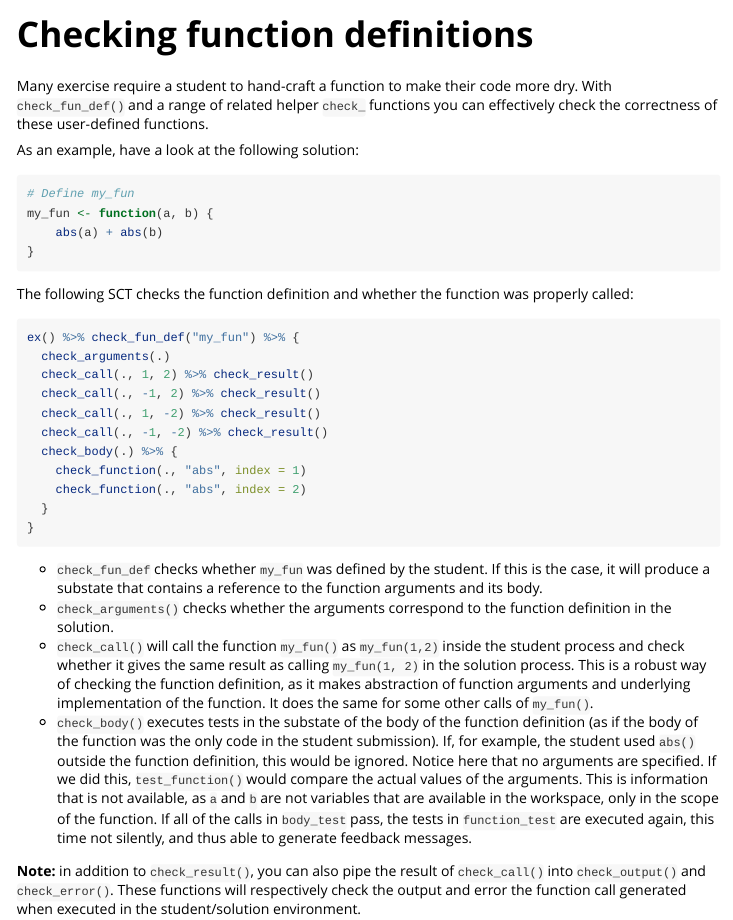
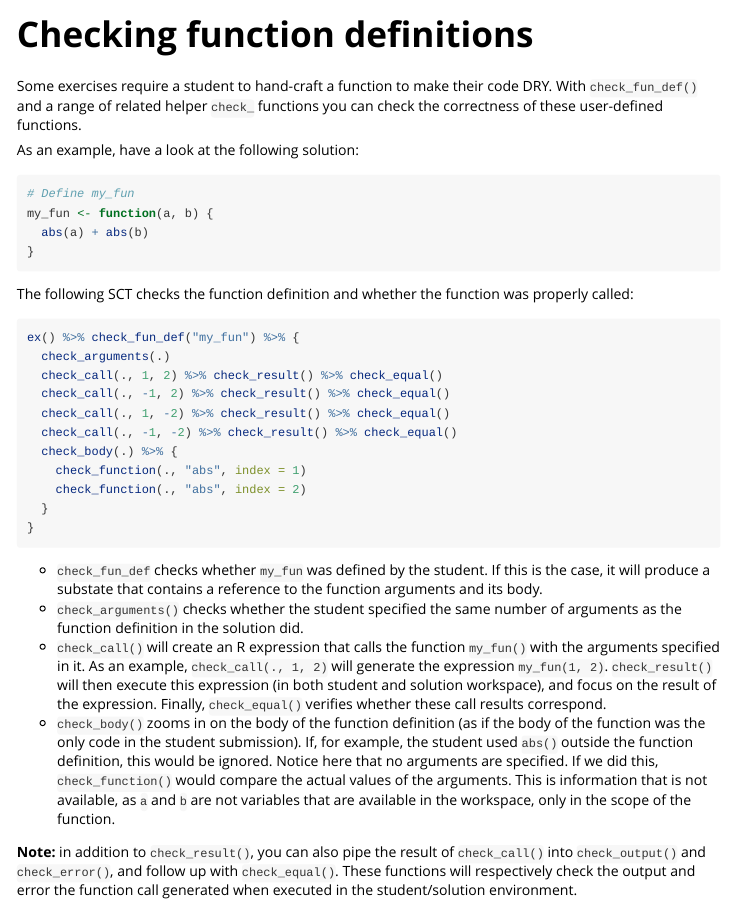
Before and after one commit to datacamp/testwhat, an R Markdown document (vignettes/checking-function-definitions.Rmd): the page in a window 1100 px wide, from its top. Rendered offline with R 4.5, knitr and Pandoc, with nearby package versions.

Commit message:
fixes in check_function_def docs

````diff
--- a/vignettes/checking-function-definitions.Rmd
+++ b/vignettes/checking-function-definitions.Rmd
@@ -15,14 +15,14 @@ knitr::opts_chunk$set(
 )
 ```
 
-Many exercise require a student to hand-craft a function to make their code more dry. With `check_fun_def()` and a range of related helper `check_` functions you can effectively check the correctness of these user-defined functions.
+Some exercises require a student to hand-craft a function to make their code DRY. With `check_fun_def()` and a range of related helper `check_` functions you can check the correctness of these user-defined functions.
 
 As an example, have a look at the following solution:
 
 ```{r}
 # Define my_fun
 my_fun <- function(a, b) {
-	abs(a) + abs(b)
+  abs(a) + abs(b)
 }
 ```
 
@@ -31,10 +31,10 @@ The following SCT checks the function definition and whether the function was pr
 ```{r}
 ex() %>% check_fun_def("my_fun") %>% {
   check_arguments(.)
-  check_call(., 1, 2) %>% check_result()
-  check_call(., -1, 2) %>% check_result()
-  check_call(., 1, -2) %>% check_result()
-  check_call(., -1, -2) %>% check_result()
+  check_call(., 1, 2) %>% check_result() %>% check_equal()
+  check_call(., -1, 2) %>% check_result() %>% check_equal()
+  check_call(., 1, -2) %>% check_result() %>% check_equal()
+  check_call(., -1, -2) %>% check_result() %>% check_equal()
   check_body(.) %>% {
     check_function(., "abs", index = 1)
     check_function(., "abs", index = 2)
@@ -43,8 +43,8 @@ ex() %>% check_fun_def("my_fun") %>% {
 ```
 
 - `check_fun_def` checks whether `my_fun` was defined by the student. If this is the case, it will produce a substate that contains a reference to the function arguments and its body.
-- `check_arguments()` checks whether the arguments correspond to the function definition in the solution.
-- `check_call()` will call the function `my_fun()` as `my_fun(1,2)` inside the student process and check whether it gives the same result as calling `my_fun(1, 2)` in the solution process. This is a robust way of checking the function definition, as it makes abstraction of function arguments and underlying implementation of the function. It does the same for some other calls of `my_fun()`.
-- `check_body()` executes tests in the substate of the body of the function definition (as if the body of the function was the only code in the student submission). If, for example, the student used `abs()` outside the function definition, this would be ignored. Notice here that no arguments are specified. If we did this, `test_function()` would compare the actual values of the arguments. This is information that is not available, as `a` and `b` are not variables that are available in the workspace, only in the scope of the function. If all of the calls in `body_test` pass, the tests in `function_test` are executed again, this time not silently, and thus able to generate feedback messages.
+- `check_arguments()` checks whether the student specified the same number of arguments as the function definition in the solution did.
+- `check_call()` will create an R expression that calls the function `my_fun()` with the arguments specified in it. As an example, `check_call(., 1, 2)` will generate the expression `my_fun(1, 2)`. `check_result()` will then execute this expression (in both student and solution workspace), and focus on the result of the expression. Finally, `check_equal()` verifies whether these call results correspond.
+- `check_body()` zooms in on the body of the function definition (as if the body of the function was the only code in the student submission). If, for example, the student used `abs()` outside the function definition, this would be ignored. Notice here that no arguments are specified. If we did this, `check_function()` would compare the actual values of the arguments. This is information that is not available, as `a` and `b` are not variables that are available in the workspace, only in the scope of the function.
 
-**Note:** in addition to `check_result()`, you can also pipe the result of `check_call()` into `check_output()` and `check_error()`. These functions will respectively check the output and error the function call generated when executed in the student/solution environment.
+**Note:** in addition to `check_result()`, you can also pipe the result of `check_call()` into `check_output()` and `check_error()`, and follow up with `check_equal()`. These functions will respectively check the output and error the function call generated when executed in the student/solution environment.
````
Also changed, not shown: vignettes/glossary.Rmd (+2 -2 lines).
